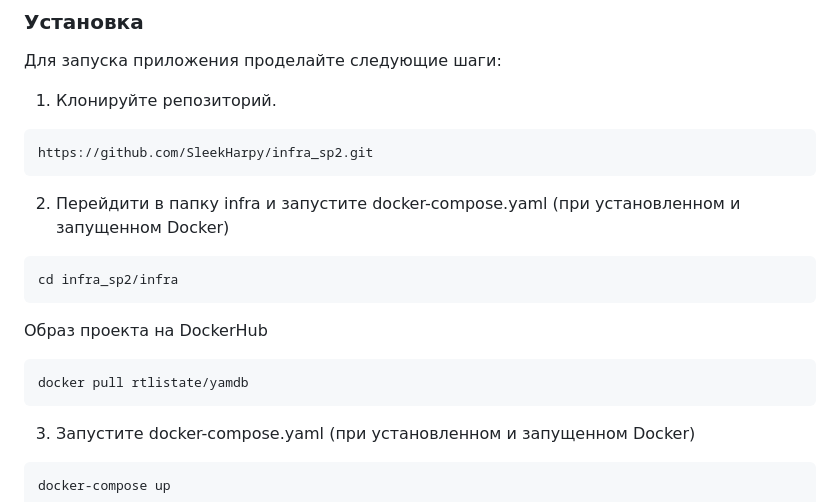
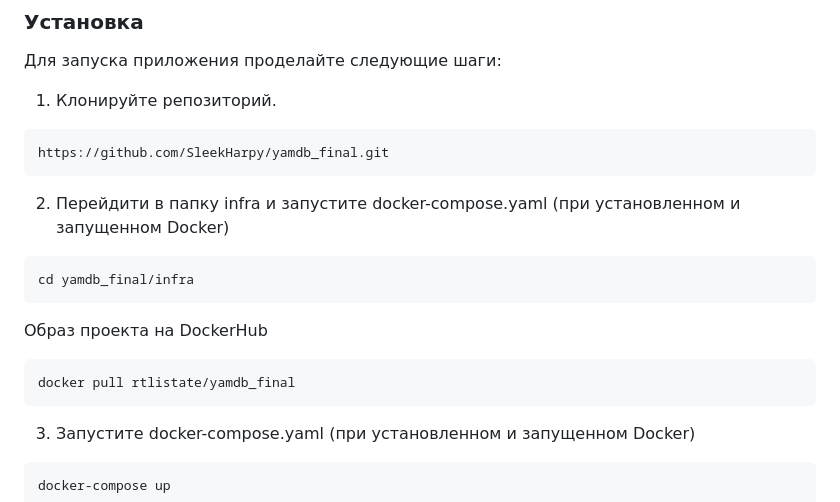
Before and after one commit to SleekHarpy/yamdb_final, a Markdown page: README.md, the part around the change. Rendered like a GitHub page.

````diff
--- a/README.md
+++ b/README.md
@@ -65,17 +65,17 @@ DB_PORT=5432
 
 1. Клонируйте репозиторий.
 ```
-https://github.com/SleekHarpy/infra_sp2.git
+https://github.com/SleekHarpy/yamdb_final.git
 ```
 
 2. Перейдити в папку infra и запустите docker-compose.yaml (при установленном и запущенном Docker)
 ```
-cd infra_sp2/infra
+cd yamdb_final/infra
 ```
 
 Образ проекта на DockerHub
 ```
-docker pull rtlistate/yamdb
+docker pull rtlistate/yamdb_final
 ```
 
 3. Запустите docker-compose.yaml (при установленном и запущенном Docker)
````
